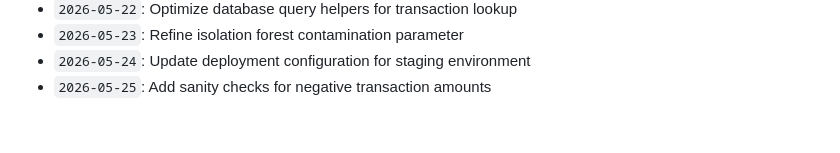
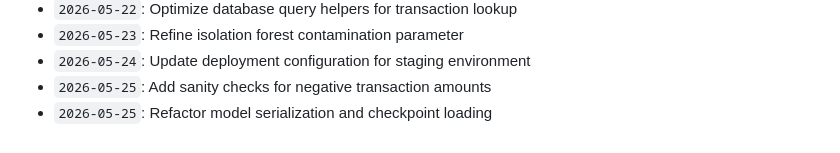
Before and after one commit to anushka-bansal27/Fraud_Detection_Project, a Markdown page: docs/activity_log.md, the part around the change. Drawn GitHub-style.

Commit message:
Refactor model serialization and checkpoint loading

```diff
--- a/docs/activity_log.md
+++ b/docs/activity_log.md
@@ -871,3 +871,4 @@ Continuous development, optimization, model tuning, and documentation logs.
 - `2026-05-23`: Refine isolation forest contamination parameter
 - `2026-05-24`: Update deployment configuration for staging environment
 - `2026-05-25`: Add sanity checks for negative transaction amounts
+- `2026-05-25`: Refactor model serialization and checkpoint loading
```
